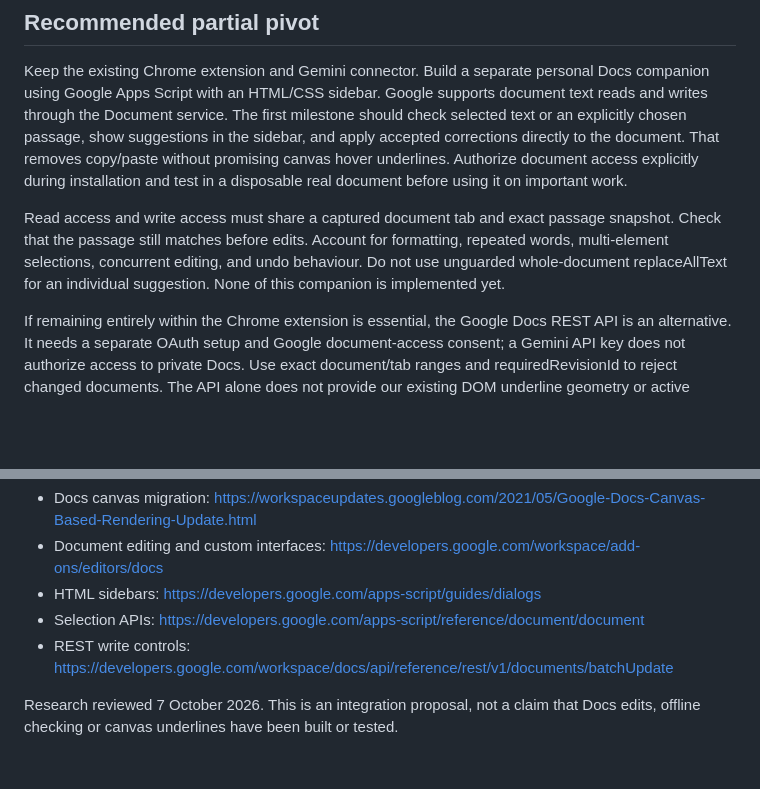
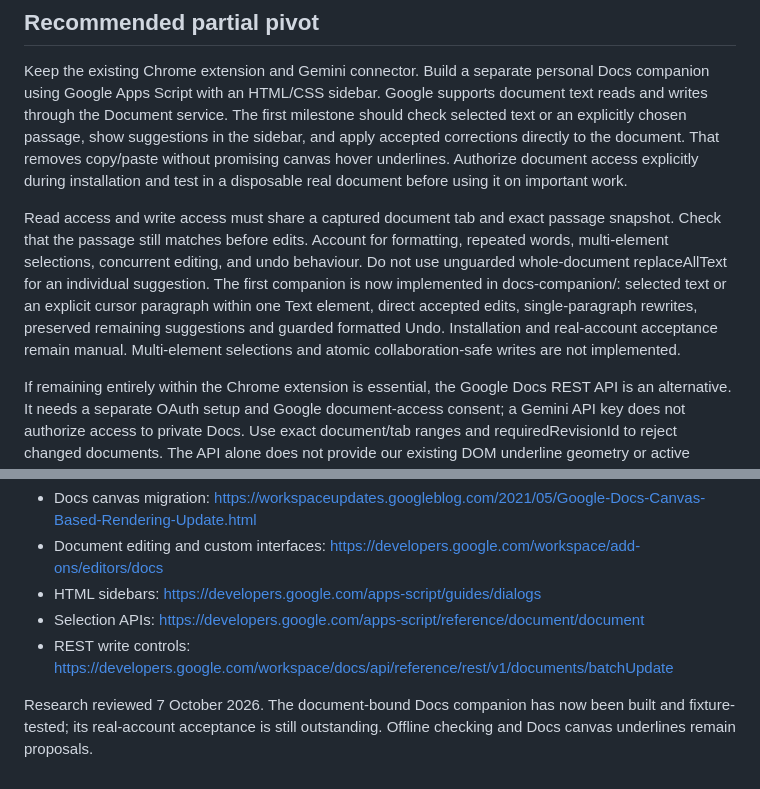
Before and after one commit to mustaphadaudi/quill-chrome-extension, a Markdown page: INTEGRATION-PLAN.md, 2 parts joined by grey strips. Drawn GitHub-style; blank space fills up the shorter version.

```diff
--- a/INTEGRATION-PLAN.md
+++ b/INTEGRATION-PLAN.md
@@ -10,7 +10,7 @@ Quill works with DOM-backed text inputs, textareas and contenteditable editors.
 
 Keep the existing Chrome extension and Gemini connector. Build a separate personal Docs companion using Google Apps Script with an HTML/CSS sidebar. Google supports document text reads and writes through the Document service. The first milestone should check selected text or an explicitly chosen passage, show suggestions in the sidebar, and apply accepted corrections directly to the document. That removes copy/paste without promising canvas hover underlines. Authorize document access explicitly during installation and test in a disposable real document before using it on important work.
 
-Read access and write access must share a captured document tab and exact passage snapshot. Check that the passage still matches before edits. Account for formatting, repeated words, multi-element selections, concurrent editing, and undo behaviour. Do not use unguarded whole-document replaceAllText for an individual suggestion. None of this companion is implemented yet.
+Read access and write access must share a captured document tab and exact passage snapshot. Check that the passage still matches before edits. Account for formatting, repeated words, multi-element selections, concurrent editing, and undo behaviour. Do not use unguarded whole-document replaceAllText for an individual suggestion. The first companion is now implemented in docs-companion/: selected text or an explicit cursor paragraph within one Text element, direct accepted edits, single-paragraph rewrites, preserved remaining suggestions and guarded formatted Undo. Installation and real-account acceptance remain manual. Multi-element selections and atomic collaboration-safe writes are not implemented.
 
 If remaining entirely within the Chrome extension is essential, the Google Docs REST API is an alternative. It needs a separate OAuth setup and Google document-access consent; a Gemini API key does not authorize access to private Docs. Use exact document/tab ranges and requiredRevisionId to reject changed documents. The API alone does not provide our existing DOM underline geometry or active browser selection.
 
@@ -32,4 +32,4 @@ No third-party code has been copied into Quill for this update. Do not rely on p
 - Selection APIs: https://developers.google.com/apps-script/reference/document/document
 - REST write controls: https://developers.google.com/workspace/docs/api/reference/rest/v1/documents/batchUpdate
 
-Research reviewed 7 October 2026. This is an integration proposal, not a claim that Docs edits, offline checking or canvas underlines have been built or tested.
+Research reviewed 7 October 2026. The document-bound Docs companion has now been built and fixture-tested; its real-account acceptance is still outstanding. Offline checking and Docs canvas underlines remain proposals.
```
Also changed, not shown: QA.md (+12 -2 lines).
